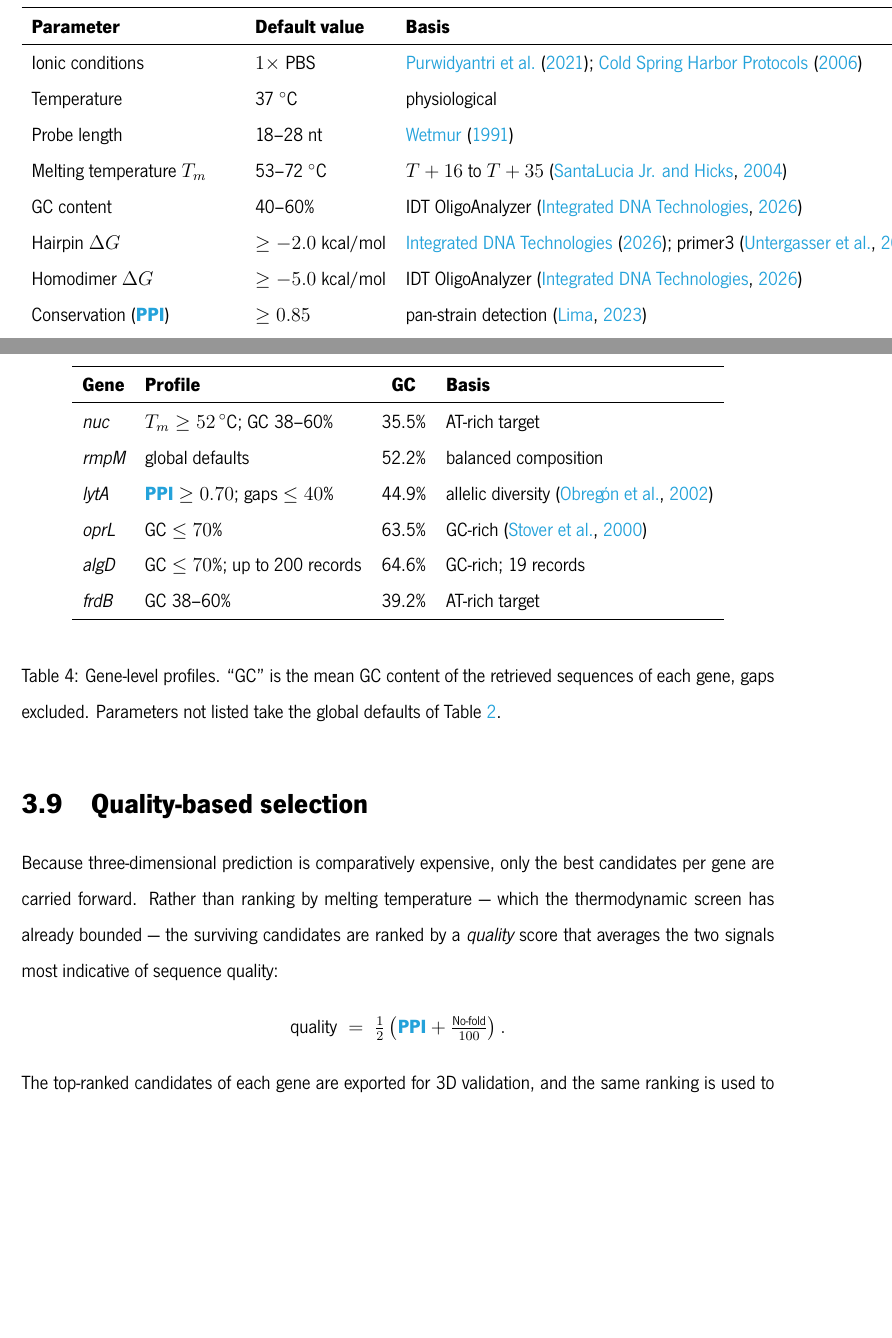
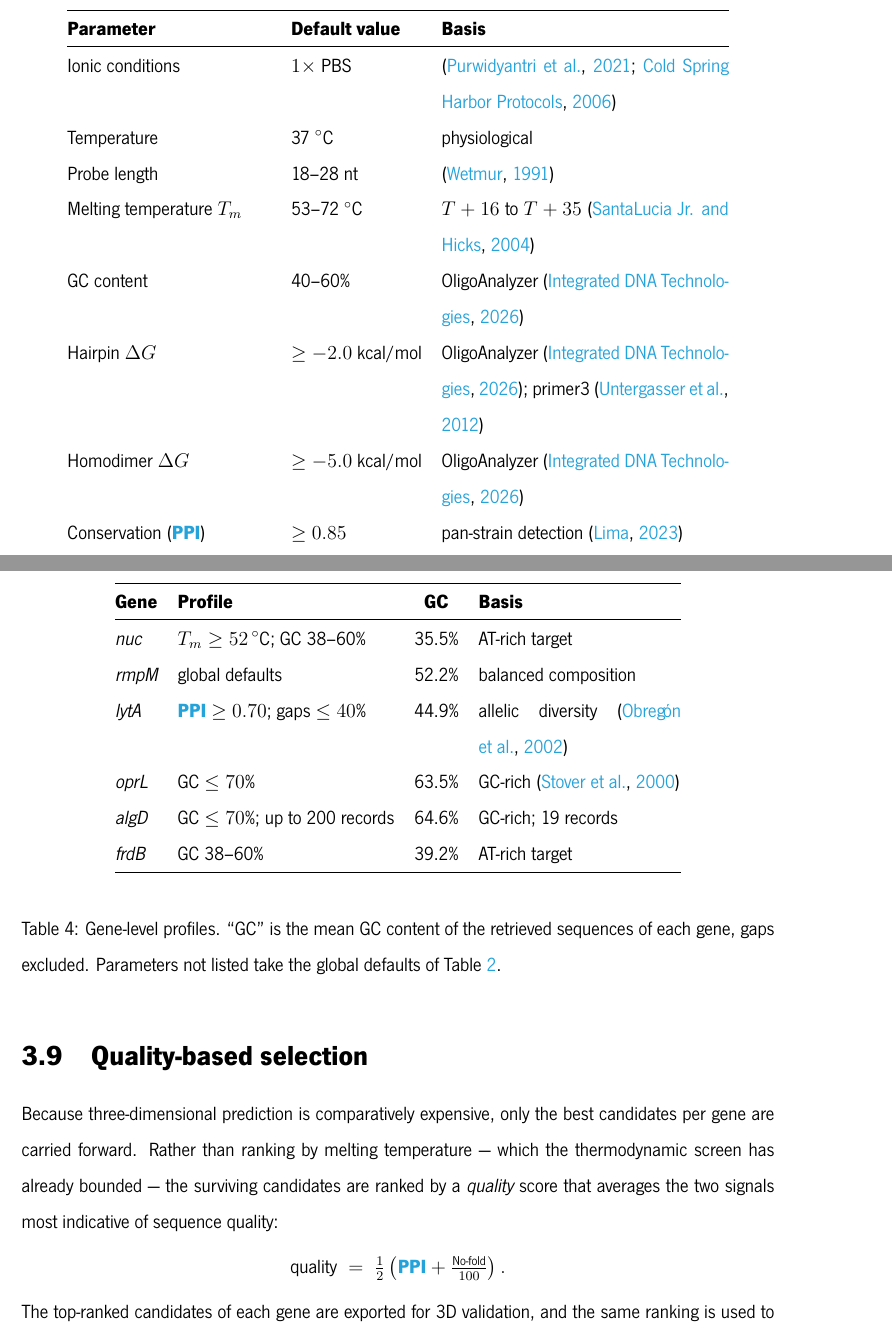
Before and after one commit to romeurf/Computational-Design-of-Graphene-Biosensors, a LaTeX thesis (thesis/dissertation.tex, which reads thesis/chapters/Methods.tex): two parts of pages 30 and 33 of 65, joined at a grey line, cut so that both start at the same text, the shorter picture padded with empty space. Compiled offline with XeLaTeX.

Commit message:
Let the Methods tables wrap instead of running past the margin
The Basis column of the parameter table still overran the text block: the
citation of the IDT OligoAnalyzer renders as "Integrated DNA Technologies
(2026)", which repeated in the cell that already named the tool and left the
hairpin row cut off at the right margin. Both Methods tables now give that
column a fixed width so it wraps, and the cells name the tool once and cite it
in parentheses.

```diff
--- a/thesis/chapters/Methods.tex
+++ b/thesis/chapters/Methods.tex
@@ -95,17 +95,17 @@ conditions of use.
 
 \begin{table}[H]
 \begin{center}
-\begin{tabular}{l l l}
+\begin{tabular}{@{}l l p{6.1cm}@{}}
 \hline
 \textbf{Parameter} & \textbf{Default value} & \textbf{Basis} \\
 \hline
-Ionic conditions        & $1\times$ PBS         & \citet{purwidyantri2021}; \citet{cshpbs2006} \\
-Temperature             & 37 $^{\circ}$C        & physiological \\
-Probe length            & 18--28 nt             & \citet{wetmur1991} \\
-Melting temperature $T_m$ & 53--72 $^{\circ}$C  & $T+16$ to $T+35$ \citep{santalucia2004} \\
-GC content              & 40--60\%               & IDT OligoAnalyzer \citep{idtoligo} \\
-Hairpin $\Delta G$      & $\geq -2.0$ kcal/mol   & \citet{idtoligo}; primer3 \citep{untergasser2012} \\
-Homodimer $\Delta G$    & $\geq -5.0$ kcal/mol   & IDT OligoAnalyzer \citep{idtoligo} \\
+Ionic conditions        & $1\times$ PBS          & \citep{purwidyantri2021,cshpbs2006} \\
+Temperature             & 37 $^{\circ}$C         & physiological \\
+Probe length            & 18--28 nt              & \citep{wetmur1991} \\
+Melting temperature $T_m$ & 53--72 $^{\circ}$C   & $T+16$ to $T+35$ \citep{santalucia2004} \\
+GC content              & 40--60\%               & OligoAnalyzer \citep{idtoligo} \\
+Hairpin $\Delta G$      & $\geq -2.0$ kcal/mol   & OligoAnalyzer \citep{idtoligo}; primer3 \citep{untergasser2012} \\
+Homodimer $\Delta G$    & $\geq -5.0$ kcal/mol   & OligoAnalyzer \citep{idtoligo} \\
 Conservation (\acrshort{ppi}) & $\geq 0.85$      & pan-strain detection \citep{viruscope} \\
 Alignment gap fraction  & $\leq 20\%$            & alignment quality \\
 Secondary structure $\Delta G_{\text{MFE}}$ & $\geq -2.1$ kcal/mol & 5th percentile in $1\times$ PBS \\
@@ -212,7 +212,7 @@ the reference buffer (Section~\ref{sec:thermo}).
 
 \begin{table}[H]
 \begin{center}
-\begin{tabular}{l l c l}
+\begin{tabular}{@{}l l c p{4.3cm}@{}}
 \hline
 \textbf{Gene} & \textbf{Profile} & \textbf{GC} & \textbf{Basis} \\
 \hline
```
